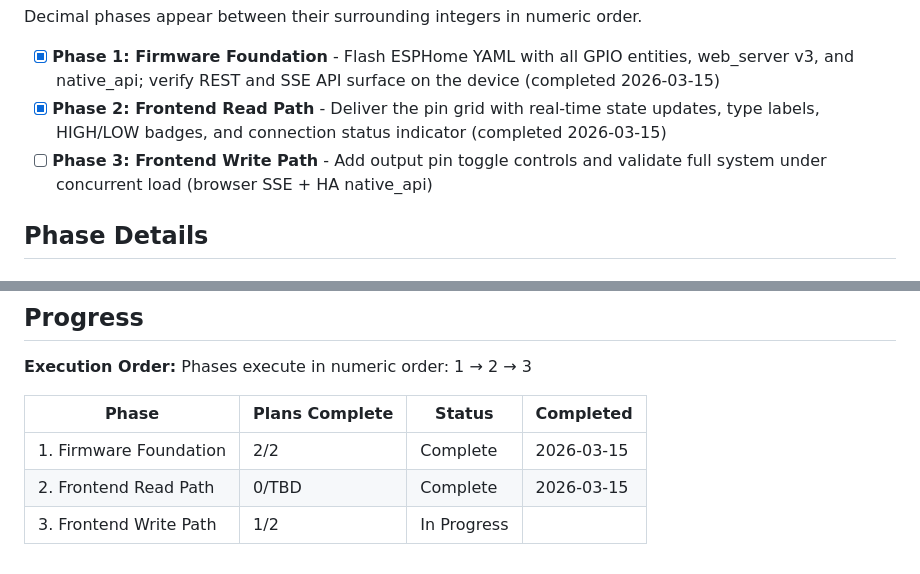
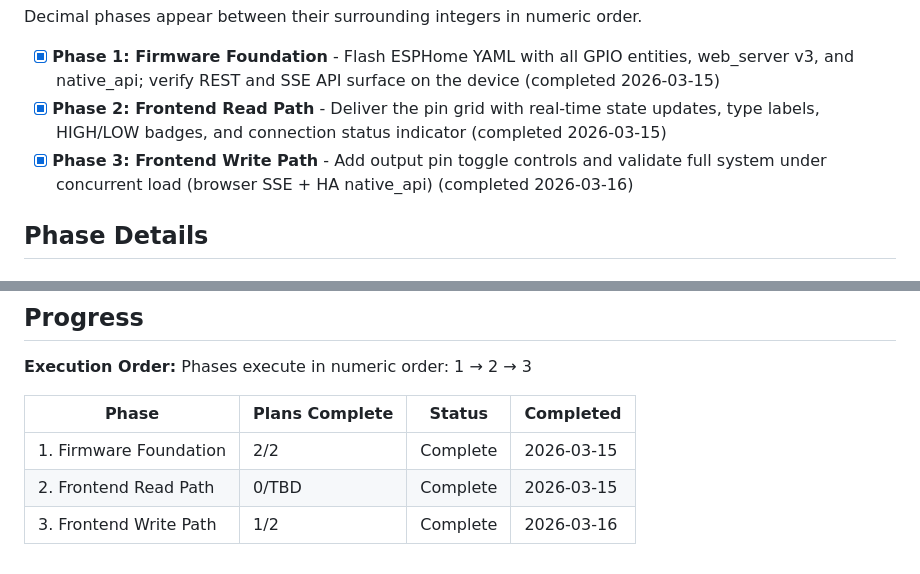
Before and after one commit to dagra68/esp32-gpio-web-controller, a Markdown page: .planning/ROADMAP.md, 2 parts joined by grey strips. GitHub-like rendering.

Commit message:
docs(phase-3): complete phase execution

```diff
--- a/.planning/ROADMAP.md
+++ b/.planning/ROADMAP.md
@@ -14,7 +14,8 @@ Decimal phases appear between their surrounding integers in numeric order.
 
 - [x] **Phase 1: Firmware Foundation** - Flash ESPHome YAML with all GPIO entities, web_server v3, and native_api; verify REST and SSE API surface on the device (completed 2026-03-15)
 - [x] **Phase 2: Frontend Read Path** - Deliver the pin grid with real-time state updates, type labels, HIGH/LOW badges, and connection status indicator (completed 2026-03-15)
-- [ ] **Phase 3: Frontend Write Path** - Add output pin toggle controls and validate full system under concurrent load (browser SSE + HA native_api)
+- [x] **Phase 3: Frontend Write Path** - Add output pin toggle controls and validate full system under concurrent load (browser SSE + HA native_api)
+ (completed 2026-03-16)
 
 ## Phase Details
 
@@ -64,4 +65,4 @@ Phases execute in numeric order: 1 → 2 → 3
 |-------|----------------|--------|-----------|
 | 1. Firmware Foundation | 2/2 | Complete    | 2026-03-15 |
 | 2. Frontend Read Path | 0/TBD | Complete    | 2026-03-15 |
-| 3. Frontend Write Path | 1/2 | In Progress|  |
+| 3. Frontend Write Path | 1/2 | Complete    | 2026-03-16 |
```
Also changed, not shown: .planning/STATE.md (+1 -1 lines), 1 other file.
